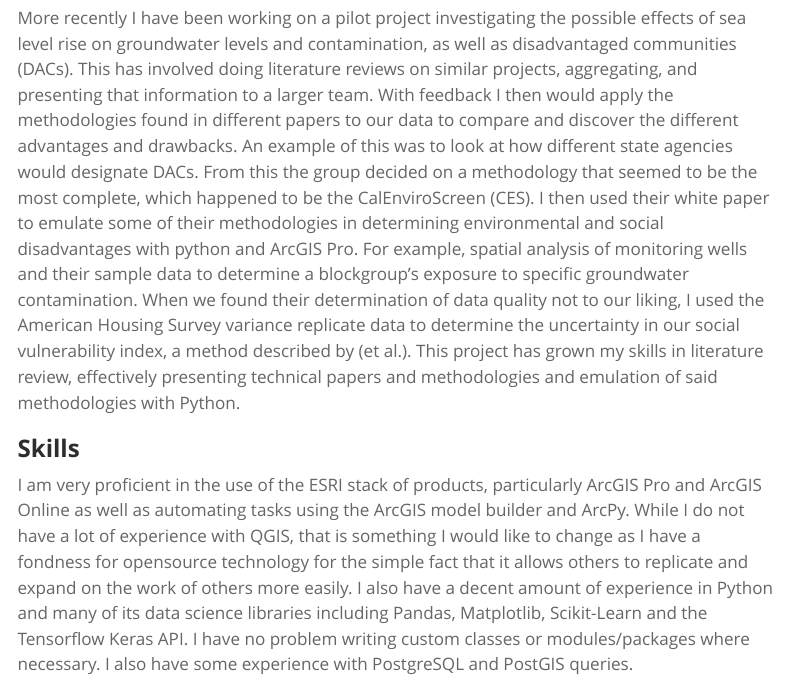
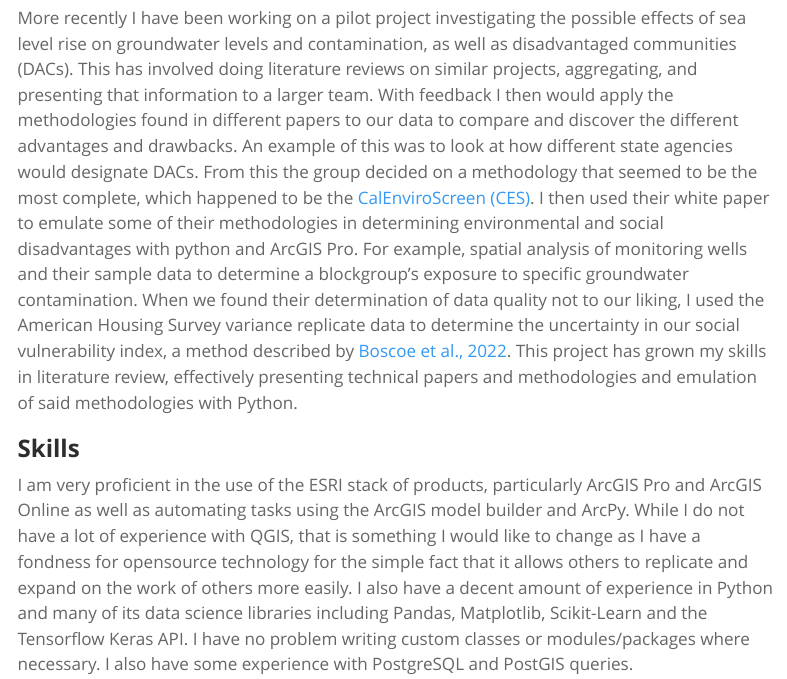
Before and after one commit to aarongaines/portfolio, a Quarto document (about.qmd): the page in a window 1100 px wide, from 440 px down. Rendered offline with R 4.5, knitr and Pandoc in place of Quarto, with nearby package versions; menus at the side of the page are left out.

Commit message:
added links, rendered

```diff
--- a/_quarto.yml
+++ b/_quarto.yml
@@ -16,8 +16,8 @@ website:
         menu:
           - href: https://www.linkedin.com/in/aaron-m-gaines/
             text: LinkedIn
-
-
+          - href: https://github.com/aarongaines
+            text: GitHub
 format:
   html:
     theme: spacelab
--- a/about.qmd
+++ b/about.qmd
@@ -8,7 +8,7 @@ My name is Aaron Gaines, and I am 29 years old. I have been working as a researc
 
 Most of my time as a research assistant has been spent working on updating the National Hydrography Dataset (NHD), a USGS database, for the California Department of Water Resources. This involved creating, editing, and managing digitized hydrographic features while maintaining a minimum level of quality required by the USGS to ensure data interoperability between different state agency’s update efforts. Overtime my responsibilities within the team grew from simple first pass editing to managing a job from start to finish, including performing quality control checks on other editor's work to ensure our updates can be merged into the main database.
 
-More recently I have been working on a pilot project investigating the possible effects of sea level rise on groundwater levels and contamination, as well as disadvantaged communities (DACs). This has involved doing literature reviews on similar projects, aggregating, and presenting that information to a larger team. With feedback I then would apply the methodologies found in different papers to our data to compare and discover the different advantages and drawbacks. An example of this was to look at how different state agencies would designate DACs. From this the group decided on a methodology that seemed to be the most complete, which happened to be the CalEnviroScreen (CES). I then used their white paper to emulate some of their methodologies in determining environmental and social disadvantages with python and ArcGIS Pro.  For example, spatial analysis of monitoring wells and their sample data to determine a blockgroup's exposure to specific groundwater contamination. When we found their determination of data quality not to our liking, I used the American Housing Survey variance replicate data to determine the uncertainty in our social vulnerability index, a method described by (et al.). This project has grown my skills in literature review, effectively presenting technical papers and methodologies and emulation of said methodologies with Python.
+More recently I have been working on a pilot project investigating the possible effects of sea level rise on groundwater levels and contamination, as well as disadvantaged communities (DACs). This has involved doing literature reviews on similar projects, aggregating, and presenting that information to a larger team. With feedback I then would apply the methodologies found in different papers to our data to compare and discover the different advantages and drawbacks. An example of this was to look at how different state agencies would designate DACs. From this the group decided on a methodology that seemed to be the most complete, which happened to be the [CalEnviroScreen (CES)](https://oehha.ca.gov/calenviroscreen/report/calenviroscreen-40). I then used their white paper to emulate some of their methodologies in determining environmental and social disadvantages with python and ArcGIS Pro.  For example, spatial analysis of monitoring wells and their sample data to determine a blockgroup's exposure to specific groundwater contamination. When we found their determination of data quality not to our liking, I used the American Housing Survey variance replicate data to determine the uncertainty in our social vulnerability index, a method described by [Boscoe et al., 2022](https://doi.org/10.1016%2Fj.ssmph.2022.101078). This project has grown my skills in literature review, effectively presenting technical papers and methodologies and emulation of said methodologies with Python.
 
 ### **Skills**
 
```
Also changed, not shown: .quarto/idx/about.qmd.json, 10 other files.
